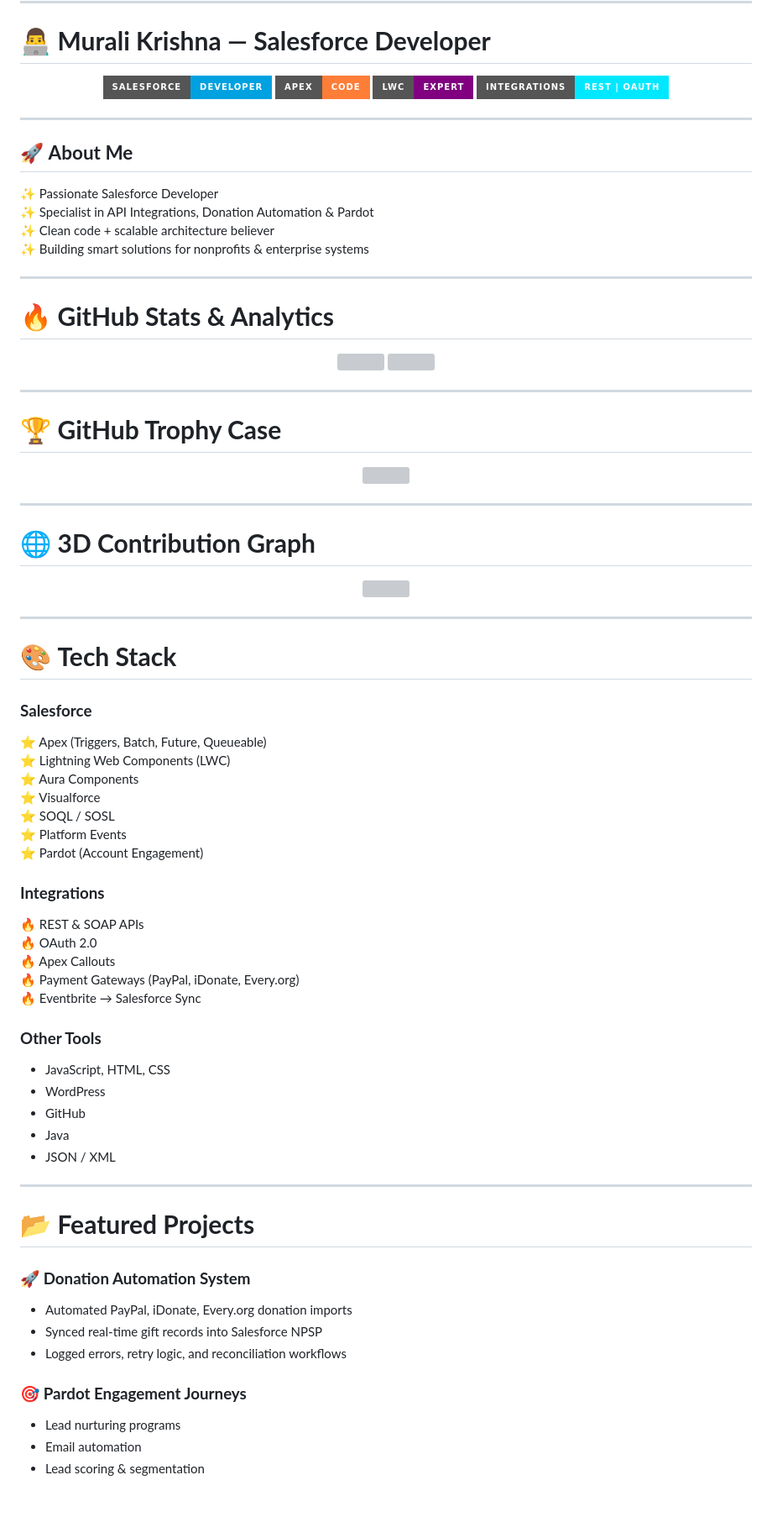
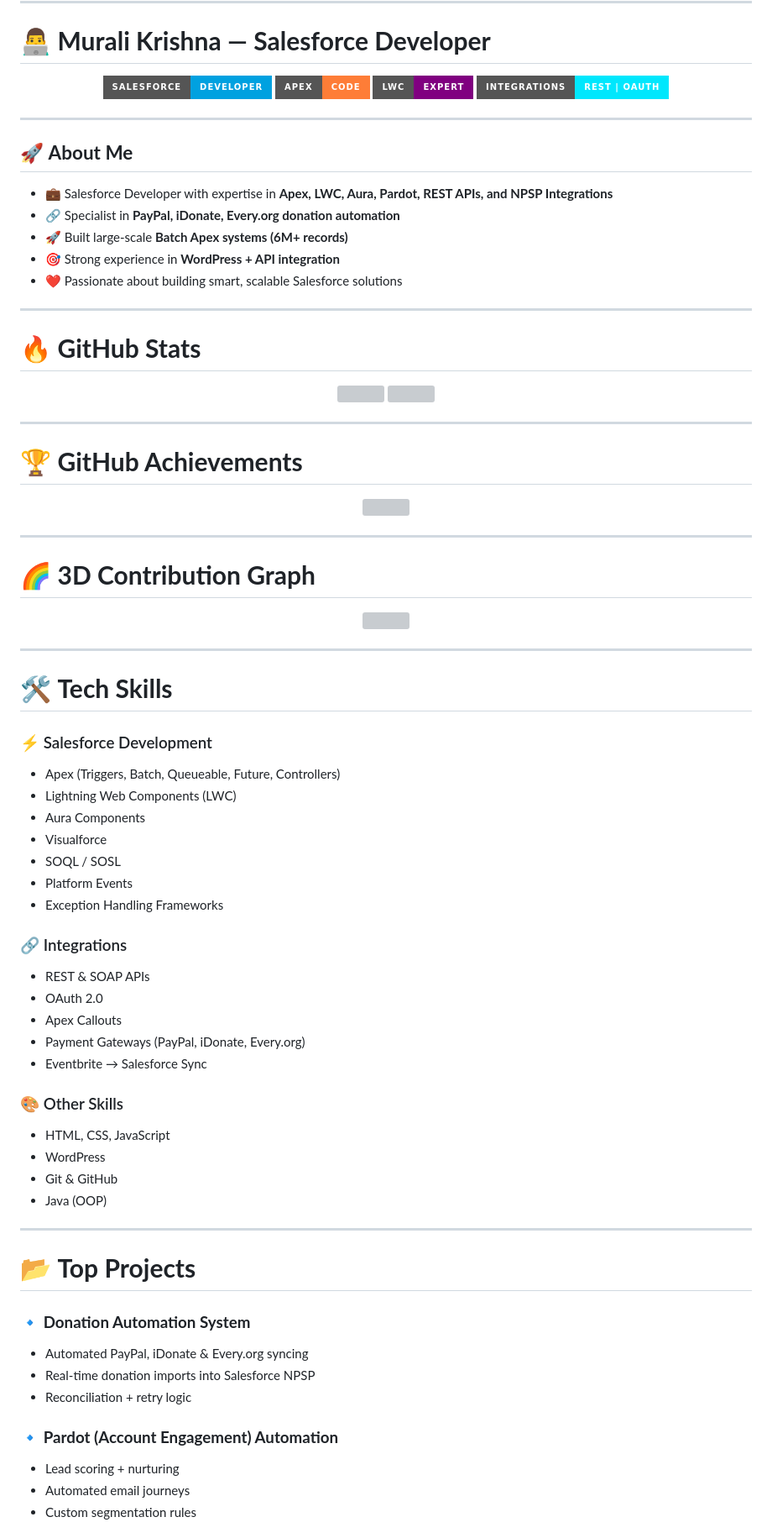
Before and after one commit to zelenty/MuraliKrishna.github.io, a Markdown page: README.md, the part around the change printed below. Shown: that part at 84% size. GitHub-like rendering; badges without logos; blank space fills up the shorter version; grey boxes are pictures that could not be loaded.

```diff
--- a/README.md
+++ b/README.md
@@ -11,20 +11,19 @@
   <img src="https://img.shields.io/badge/Salesforce-Developer-00A1E0?style=for-the-badge&logo=salesforce&logoColor=white" />
   <img src="https://img.shields.io/badge/Apex-Code-orange?style=for-the-badge" />
   <img src="https://img.shields.io/badge/LWC-Expert-purple?style=for-the-badge" />
-  <img src="https://img.shields.io/badge/Integrations-REST%20%7C%20OAuth-00e8ff?style=for-the-badge" />
+  <img src="https://img.shields.io/badge/Integrations-REST%20%7C%20OAuth-00E7FD?style=for-the-badge" />
 </p>
 
 ---
 
 ## 🚀 **About Me**
-
-✨ Passionate Salesforce Developer
-✨ Specialist in API Integrations, Donation Automation & Pardot
-✨ Clean code + scalable architecture believer
-✨ Building smart solutions for nonprofits & enterprise systems
+- 💼 Salesforce Developer with expertise in **Apex, LWC, Aura, Pardot, REST APIs, and NPSP Integrations**
+- 🔗 Specialist in **PayPal, iDonate, Every.org donation automation**
+- 🚀 Built large-scale **Batch Apex systems (6M+ records)**
+- 🎯 Strong experience in **WordPress + API integration**
+- ❤️ Passionate about building smart, scalable Salesforce solutions
 
 ---
 
-# 🔥 **GitHub Stats & Analytics**
-
+# 🔥 **GitHub Stats**
 <p align="center">
@@ -34,6 +33,5 @@
 
 ---
 
-# 🏆 **GitHub Trophy Case**
-
+# 🏆 **GitHub Achievements**
 <p align="center">
@@ -42,6 +40,5 @@
 
 ---
 
-# 🌐 **3D Contribution Graph**
-
+# 🌈 **3D Contribution Graph**
 <p align="center">
@@ -50,42 +47,41 @@
 
 ---
 
-# 🎨 **Tech Stack**
+# 🛠️ **Tech Skills**
 
-### **Salesforce**
-⭐ Apex (Triggers, Batch, Future, Queueable)
-⭐ Lightning Web Components (LWC)
-⭐ Aura Components
-⭐ Visualforce
-⭐ SOQL / SOSL
-⭐ Platform Events
-⭐ Pardot (Account Engagement)
+### ⚡ Salesforce Development
+- Apex (Triggers, Batch, Queueable, Future, Controllers)
+- Lightning Web Components (LWC)
+- Aura Components
+- Visualforce
+- SOQL / SOSL
+- Platform Events
+- Exception Handling Frameworks
 
-### **Integrations**
-🔥 REST & SOAP APIs
-🔥 OAuth 2.0
-🔥 Apex Callouts
-🔥 Payment Gateways (PayPal, iDonate, Every.org)
-🔥 Eventbrite → Salesforce Sync
+### 🔗 Integrations
+- REST & SOAP APIs
+- OAuth 2.0
+- Apex Callouts
+- Payment Gateways (PayPal, iDonate, Every.org)
+- Eventbrite → Salesforce Sync
 
-### **Other Tools**
-- JavaScript, HTML, CSS
+### 🎨 Other Skills
+- HTML, CSS, JavaScript
 - WordPress
-- GitHub
-- Java
-- JSON / XML
+- Git & GitHub
+- Java (OOP)
 
 ---
 
-# 📂 **Featured Projects**
+# 📂 **Top Projects**
 
-### 🚀 **Donation Automation System**
-- Automated PayPal, iDonate, Every.org donation imports
-- Synced real-time gift records into Salesforce NPSP
-- Logged errors, retry logic, and reconciliation workflows
+### 🔹 **Donation Automation System**
+- Automated PayPal, iDonate & Every.org syncing
+- Real-time donation imports into Salesforce NPSP
+- Reconciliation + retry logic
 
-### 🎯 **Pardot Engagement Journeys**
-- Lead nurturing programs
-- Email automation
-- Lead scoring & segmentation
+### 🔹 **Pardot (Account Engagement) Automation**
+- Lead scoring + nurturing
+- Automated email journeys
+- Custom segmentation rules
 
```
Also changed, not shown: other parts of README.md (+29 -21 lines).
